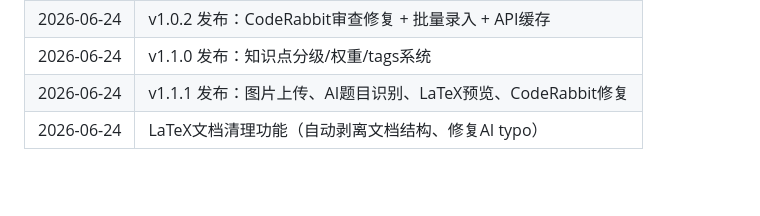
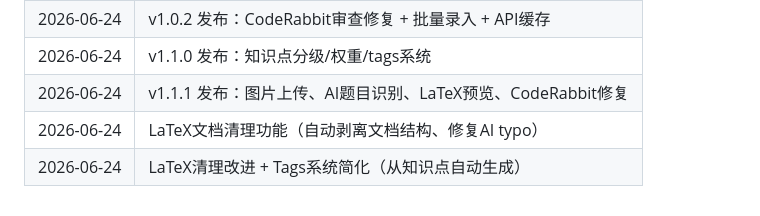
Before and after one commit to zzz1423/GradQuestionBank, a Markdown page: TODO.md, the part around the change. Rendered like a GitHub page; blank space fills up the shorter version.

Commit message:
更新TODO

```diff
--- a/TODO.md
+++ b/TODO.md
@@ -84,3 +84,4 @@
 | 2026-06-24 | v1.1.0 发布：知识点分级/权重/tags系统 |
 | 2026-06-24 | v1.1.1 发布：图片上传、AI题目识别、LaTeX预览、CodeRabbit修复 |
 | 2026-06-24 | LaTeX文档清理功能（自动剥离文档结构、修复AI typo） |
+| 2026-06-24 | LaTeX清理改进 + Tags系统简化（从知识点自动生成） |
```
